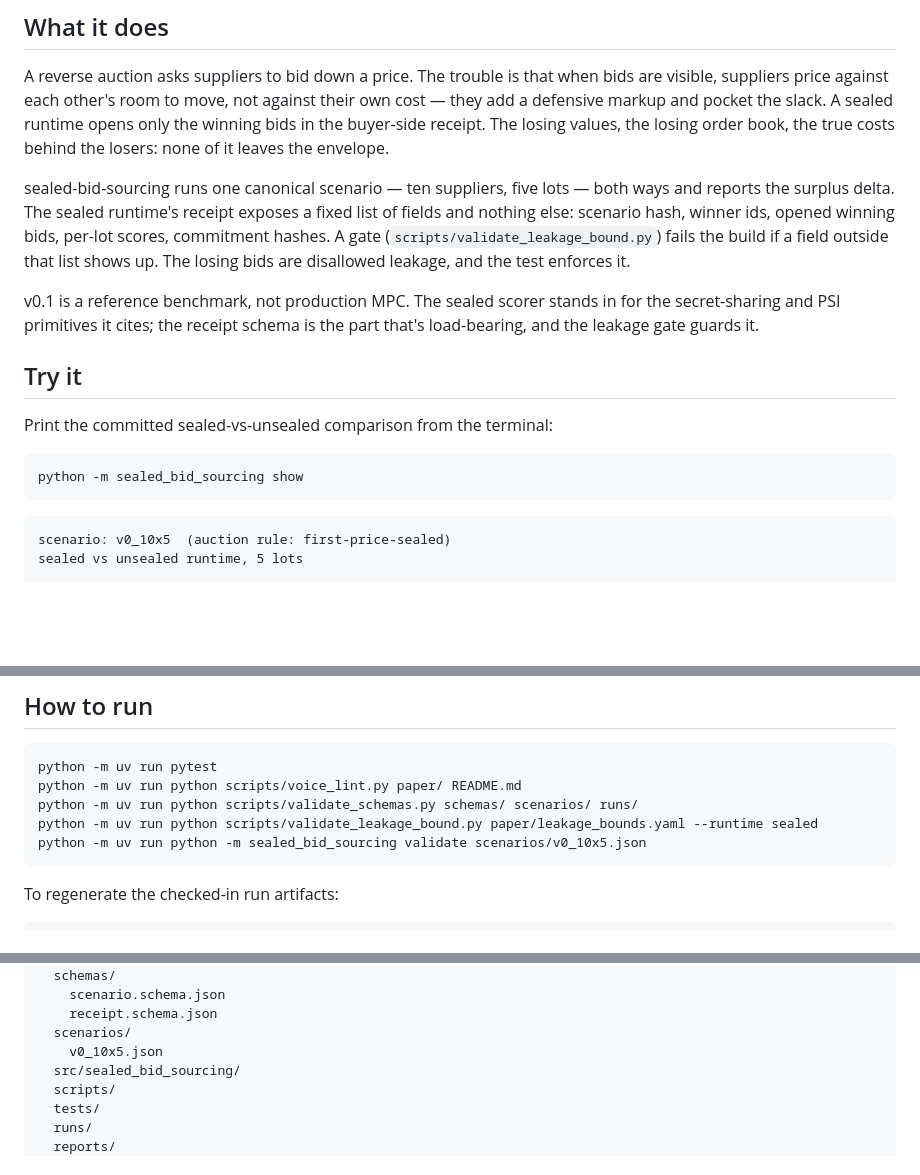
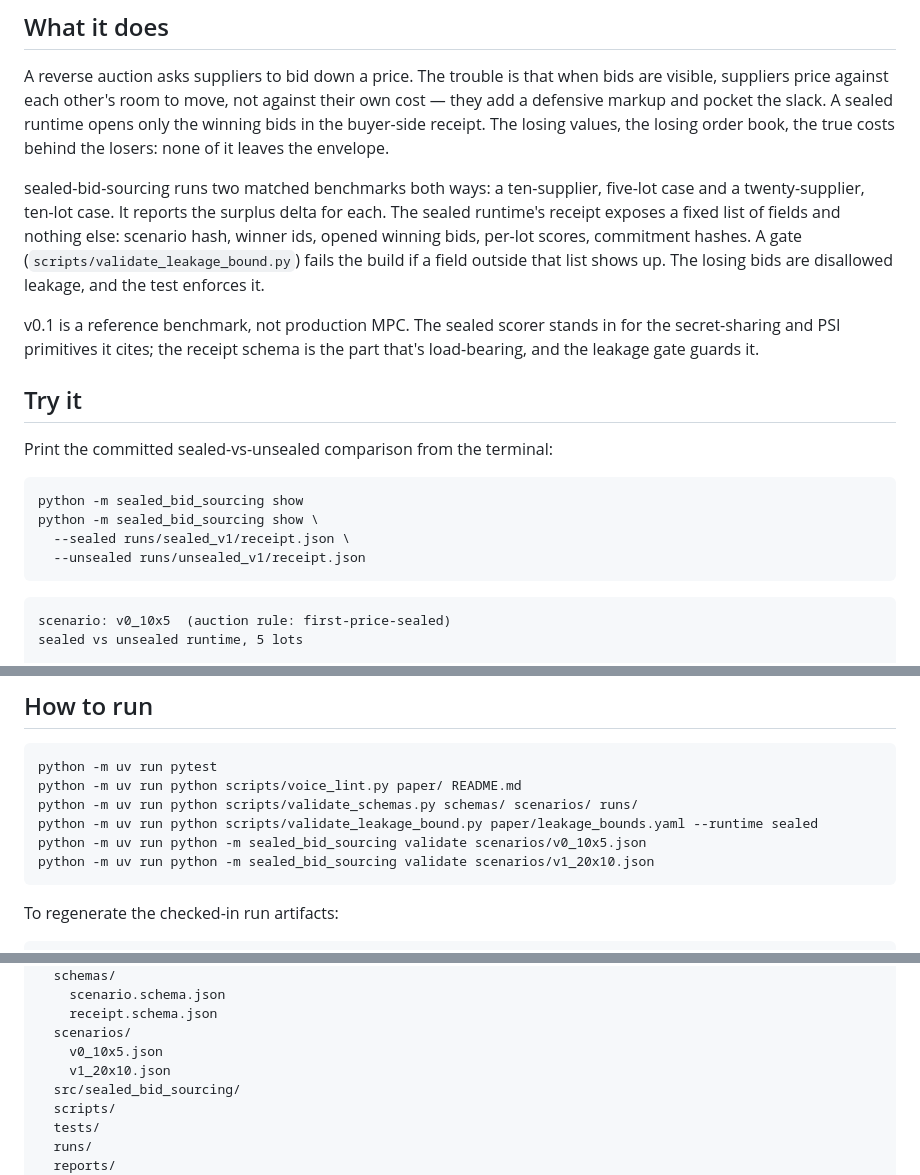
Before and after one commit to AthenaTheOwl/sealed-bid-sourcing, a Markdown page: README.md, 3 parts joined by grey strips. Rendered like a GitHub page; blank space fills up the shorter version.

Commit message:
docs: publish the 20x10 sourcing benchmark

````diff
--- a/README.md
+++ b/README.md
@@ -15,8 +15,9 @@ runtime opens only the winning bids in the buyer-side receipt. The losing values
 the losing order book, the true costs behind the losers: none of it leaves the
 envelope.
 
-sealed-bid-sourcing runs one canonical scenario — ten suppliers, five lots — both
-ways and reports the surplus delta. The sealed runtime's receipt exposes a fixed
+sealed-bid-sourcing runs two matched benchmarks both ways: a ten-supplier, five-lot
+case and a twenty-supplier, ten-lot case. It reports the surplus delta for each.
+The sealed runtime's receipt exposes a fixed
 list of fields and nothing else: scenario hash, winner ids, opened winning bids,
 per-lot scores, commitment hashes. A gate (`scripts/validate_leakage_bound.py`)
 fails the build if a field outside that list shows up. The losing bids are
@@ -32,6 +33,9 @@ Print the committed sealed-vs-unsealed comparison from the terminal:
 
 ```bash
 python -m sealed_bid_sourcing show
+python -m sealed_bid_sourcing show \
+  --sealed runs/sealed_v1/receipt.json \
+  --unsealed runs/unsealed_v1/receipt.json
 ```
 
 ```
@@ -95,6 +99,7 @@ python -m uv run python scripts/voice_lint.py paper/ README.md
 python -m uv run python scripts/validate_schemas.py schemas/ scenarios/ runs/
 python -m uv run python scripts/validate_leakage_bound.py paper/leakage_bounds.yaml --runtime sealed
 python -m uv run python -m sealed_bid_sourcing validate scenarios/v0_10x5.json
+python -m uv run python -m sealed_bid_sourcing validate scenarios/v1_20x10.json
 ```
 
 To regenerate the checked-in run artifacts:
@@ -138,6 +143,7 @@ sealed-bid-sourcing/
     receipt.schema.json
   scenarios/
     v0_10x5.json
+    v1_20x10.json
   src/sealed_bid_sourcing/
   scripts/
   tests/
````
